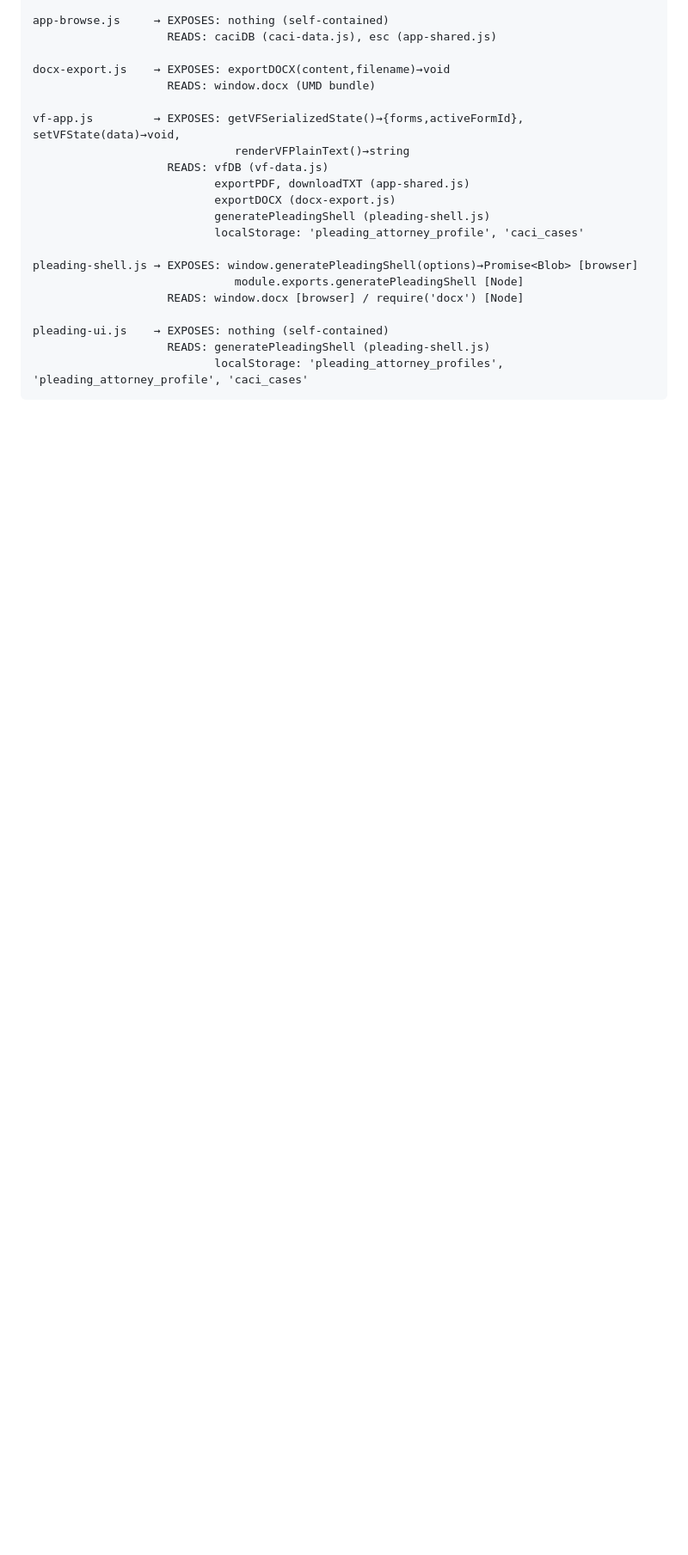
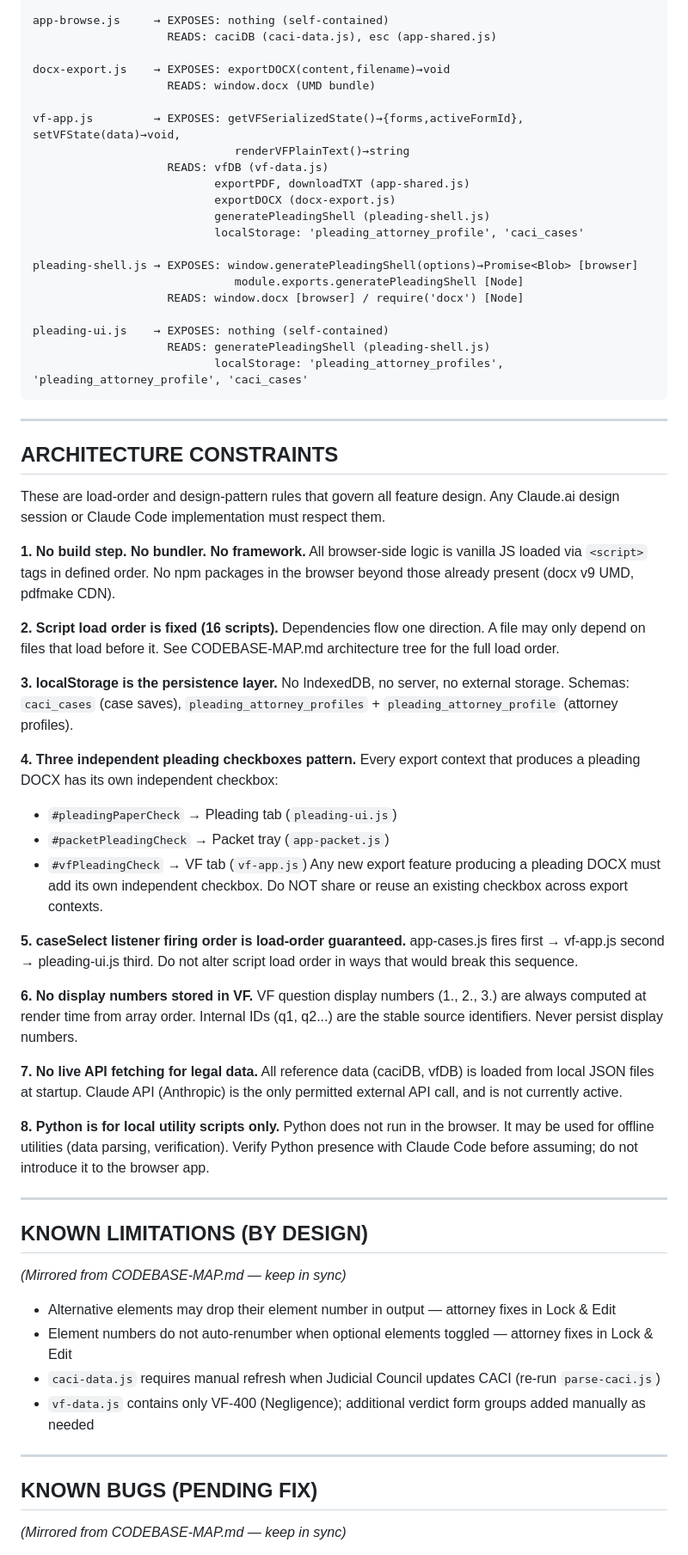
Before and after one commit to ChiefLITigator/jury-tool, a Markdown page: CODEBASE-REVIEW.md, the part around one of its changes. Shown at 86% size. GitHub-like rendering; blank space fills up the shorter version.

````diff
--- a/CODEBASE-REVIEW.md
+++ b/CODEBASE-REVIEW.md
@@ -75,3 +75,65 @@ pleading-shell.js → EXPOSES: window.generatePleadingShell(options)→Promise<B
 pleading-ui.js    → EXPOSES: nothing (self-contained)
                     READS: generatePleadingShell (pleading-shell.js)
                            localStorage: 'pleading_attorney_profiles', 'pleading_attorney_profile', 'caci_cases'
+```
+
+---
+
+## ARCHITECTURE CONSTRAINTS
+
+These are load-order and design-pattern rules that govern all feature design.
+Any Claude.ai design session or Claude Code implementation must respect them.
+
+**1. No build step. No bundler. No framework.**
+All browser-side logic is vanilla JS loaded via `<script>` tags in defined order.
+No npm packages in the browser beyond those already present (docx v9 UMD, pdfmake CDN).
+
+**2. Script load order is fixed (16 scripts).**
+Dependencies flow one direction. A file may only depend on files that load before it.
+See CODEBASE-MAP.md architecture tree for the full load order.
+
+**3. localStorage is the persistence layer.**
+No IndexedDB, no server, no external storage.
+Schemas: `caci_cases` (case saves), `pleading_attorney_profiles` + `pleading_attorney_profile` (attorney profiles).
+
+**4. Three independent pleading checkboxes pattern.**
+Every export context that produces a pleading DOCX has its own independent checkbox:
+- `#pleadingPaperCheck` → Pleading tab (`pleading-ui.js`)
+- `#packetPleadingCheck` → Packet tray (`app-packet.js`)
+- `#vfPleadingCheck` → VF tab (`vf-app.js`)
+Any new export feature producing a pleading DOCX must add its own independent checkbox.
+Do NOT share or reuse an existing checkbox across export contexts.
+
+**5. caseSelect listener firing order is load-order guaranteed.**
+app-cases.js fires first → vf-app.js second → pleading-ui.js third.
+Do not alter script load order in ways that would break this sequence.
+
+**6. No display numbers stored in VF.**
+VF question display numbers (1., 2., 3.) are always computed at render time from array order.
+Internal IDs (q1, q2...) are the stable source identifiers. Never persist display numbers.
+
+**7. No live API fetching for legal data.**
+All reference data (caciDB, vfDB) is loaded from local JSON files at startup.
+Claude API (Anthropic) is the only permitted external API call, and is not currently active.
+
+**8. Python is for local utility scripts only.**
+Python does not run in the browser. It may be used for offline utilities (data parsing, verification).
+Verify Python presence with Claude Code before assuming; do not introduce it to the browser app.
+
+---
+
+## KNOWN LIMITATIONS (BY DESIGN)
+
+*(Mirrored from CODEBASE-MAP.md — keep in sync)*
+
+- Alternative elements may drop their element number in output — attorney fixes in Lock & Edit
+- Element numbers do not auto-renumber when optional elements toggled — attorney fixes in Lock & Edit
+- `caci-data.js` requires manual refresh when Judicial Council updates CACI (re-run `parse-caci.js`)
+- `vf-data.js` contains only VF-400 (Negligence); additional verdict form groups added manually as needed
+
+---
+
+## KNOWN BUGS (PENDING FIX)
+
+*(Mirrored from CODEBASE-MAP.md — keep in sync)*
+
````
Also changed, not shown: other parts of CODEBASE-REVIEW.md (+58 -0 lines), CODEBASE-MAP.md (+11 -3 lines).
